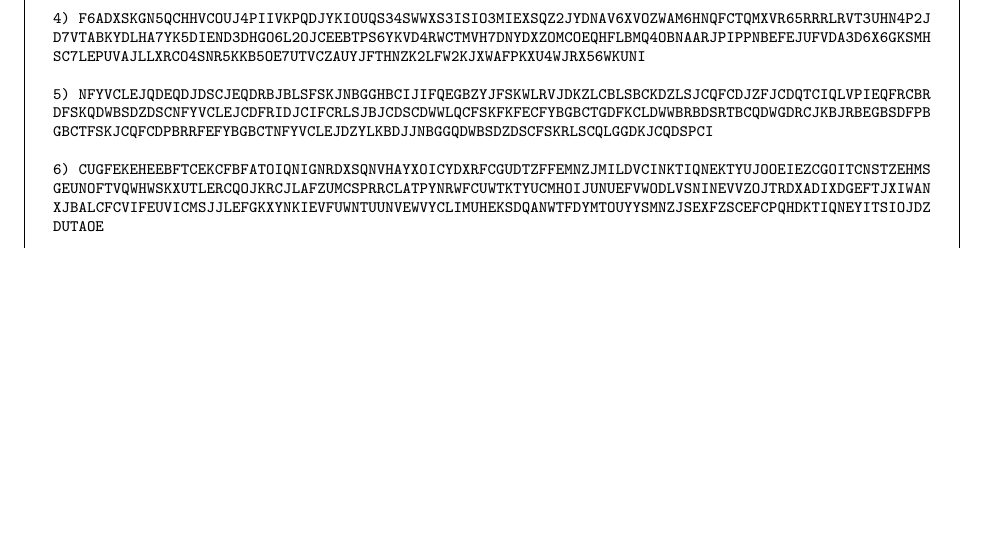
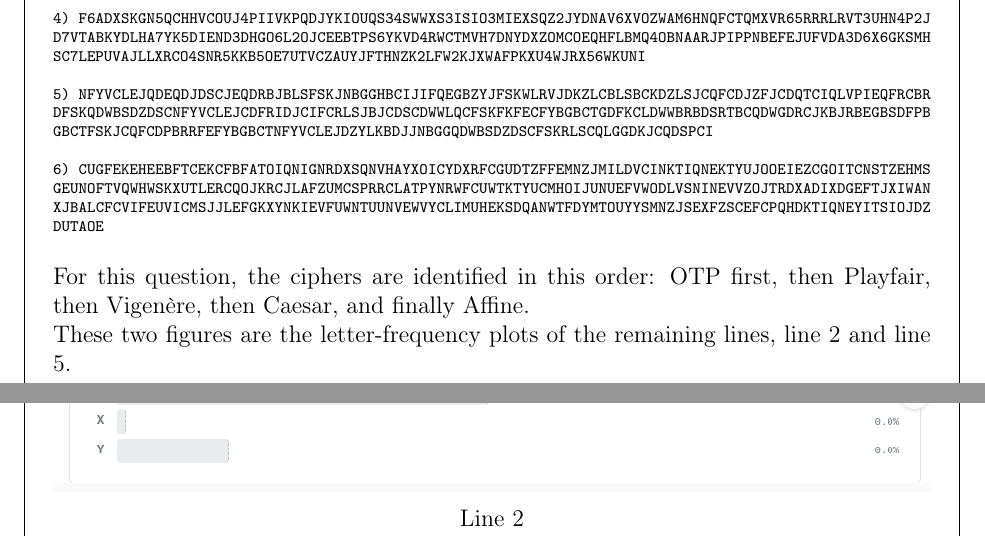
Before and after one commit to LyuLucas1207/Classical-Cryptanalysis, a LaTeX document (submission/a1-cpen442-26w1-student-template.tex): part of page 2 of 4 before the commit and two parts of pages 2 and 3 of 6 after it, the two joined at a grey line, cut so that both start at the same text, the shorter picture padded with empty space. Compiled offline with pdfLaTeX.

Commit message:
Add cipher identification order and frequency plots for lines 2 and 5 in the student template. Updated PDF to reflect changes.

```diff
--- a/submission/a1-cpen442-26w1-student-template.tex
+++ b/submission/a1-cpen442-26w1-student-template.tex
@@ -110,3 +110,13 @@
     \endgroup
 
     \bigskip
+    For this question, the ciphers are identified in this order: OTP first, then Playfair, then Vigen{\`e}re, then Caesar, and finally Affine.
+
+    These two figures are the letter-frequency plots of the remaining lines, line 2 and line 5.
+
+    \begin{center}
+        \includegraphics[width=\linewidth]{cipher2_frequency.png}
+
+        \smallskip
+        Line 2
+    \end{center}
```
Also changed, not shown: submission/a1.pdf, submission/a1-cpen442-26w1-student-template.tex (9 more changed lines).
